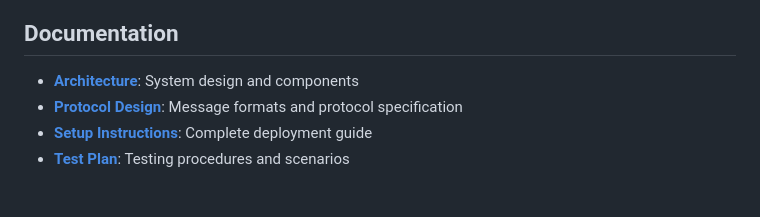
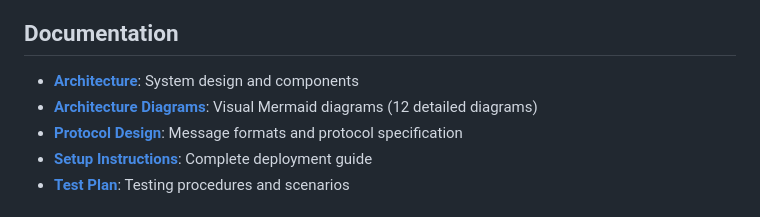
Before and after one commit to clamesys/NexLattice, a Markdown page: README.md, the part around the change. GitHub-like rendering.

Commit message:
added mermaid archi's

```diff
--- a/README.md
+++ b/README.md
@@ -269,6 +269,7 @@ See [`tests/test_plan.md`](tests/test_plan.md) for comprehensive testing procedu
 ## Documentation
 
 - **[Architecture](docs/architecture.md)**: System design and components
+- **[Architecture Diagrams](docs/ARCHITECTURE_DIAGRAM.md)**: Visual Mermaid diagrams (12 detailed diagrams)
 - **[Protocol Design](docs/protocol_design.md)**: Message formats and protocol specification
 - **[Setup Instructions](docs/setup_instructions.md)**: Complete deployment guide
 - **[Test Plan](tests/test_plan.md)**: Testing procedures and scenarios
```
Also changed, not shown: docs/ARCHITECTURE_DIAGRAM.md (added, +550 -0 lines).
